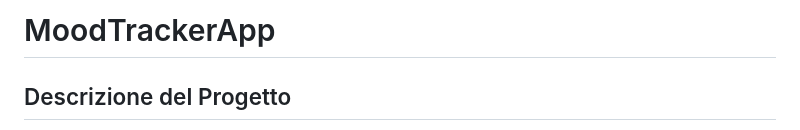
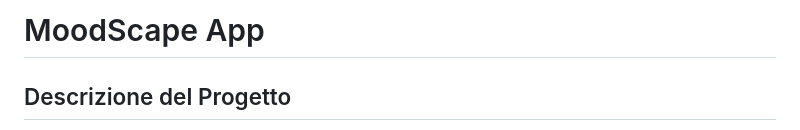
Before and after one commit to davidegiambona/ios-app-moodscape, a Markdown page: README.md, the part around the change. GitHub-like rendering.

```diff
--- a/README.md
+++ b/README.md
@@ -1,4 +1,4 @@
-# MoodTrackerApp
+# MoodScape App
 
 ## Descrizione del Progetto
 MoodScape è un'applicazione innovativa progettata per aiutare le persone a monitorare il proprio umore nel tempo. Grazie a un'interfaccia intuitiva e personalizzabile, gli utenti possono registrare le loro emozioni quotidiane, prendere note dettagliate e analizzare i propri andamenti d'umore per migliorare il benessere mentale.
```
